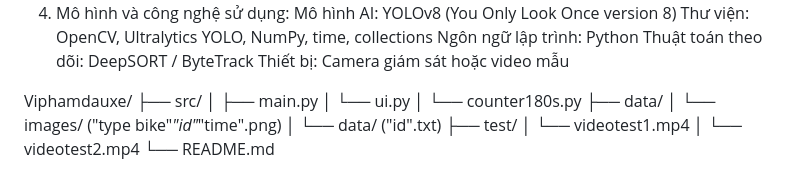
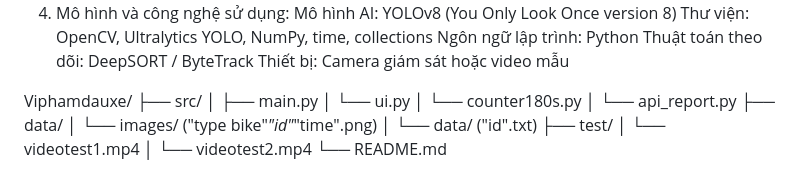
Before and after one commit to hiennam2803/Vi_Pham_Dau_Xe_Trai_Phep, a Markdown page: README.md, the part around the change. GitHub-like rendering.

```diff
--- a/README.md
+++ b/README.md
@@ -39,6 +39,7 @@ Viphamdauxe/
 │   ├── main.py
 │   └── ui.py
 │   └── counter180s.py
+│   └── api_report.py
 ├── data/
 │   └── images/ ("type bike"_"id"_"time".png)
 │   └── data/ ("id".txt)
```
